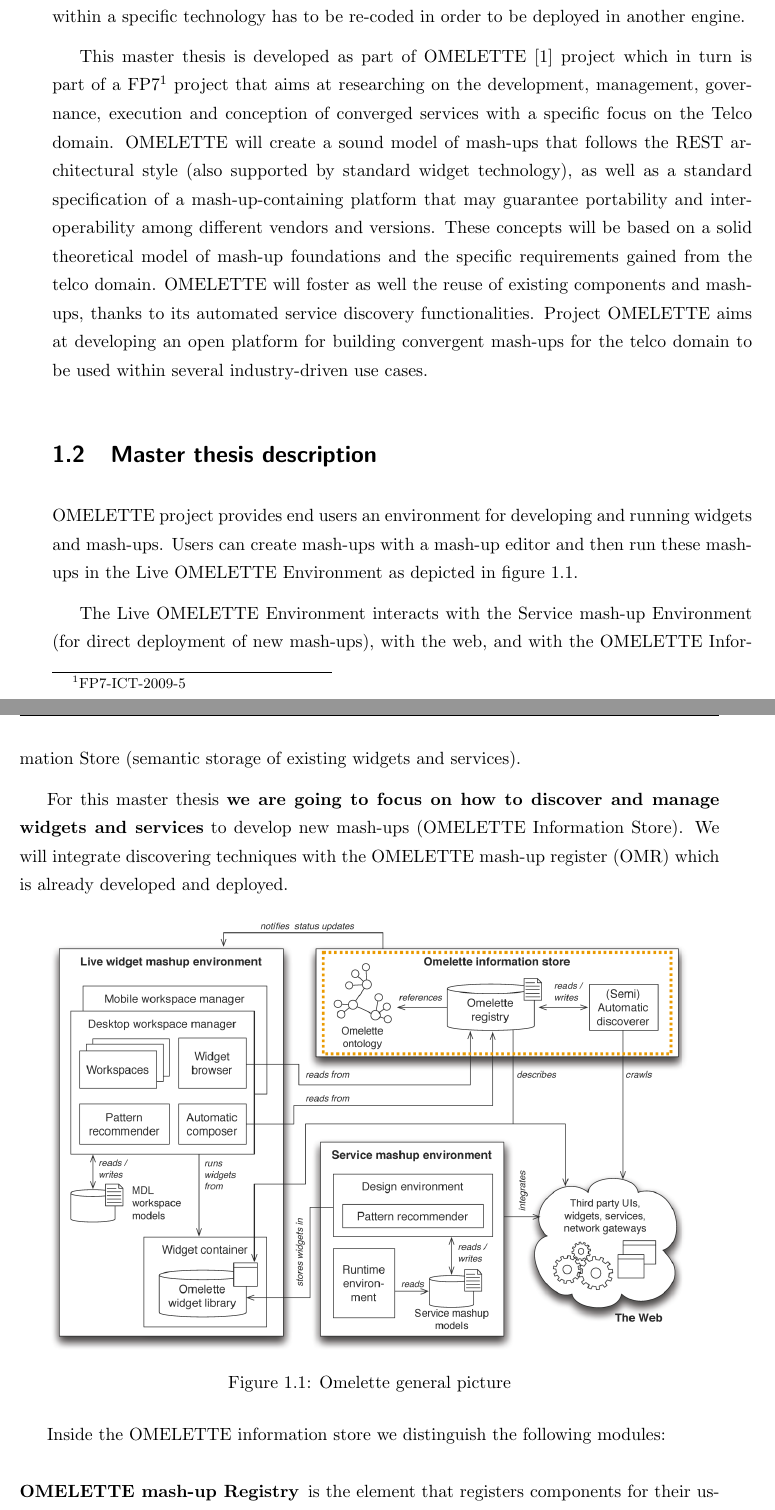
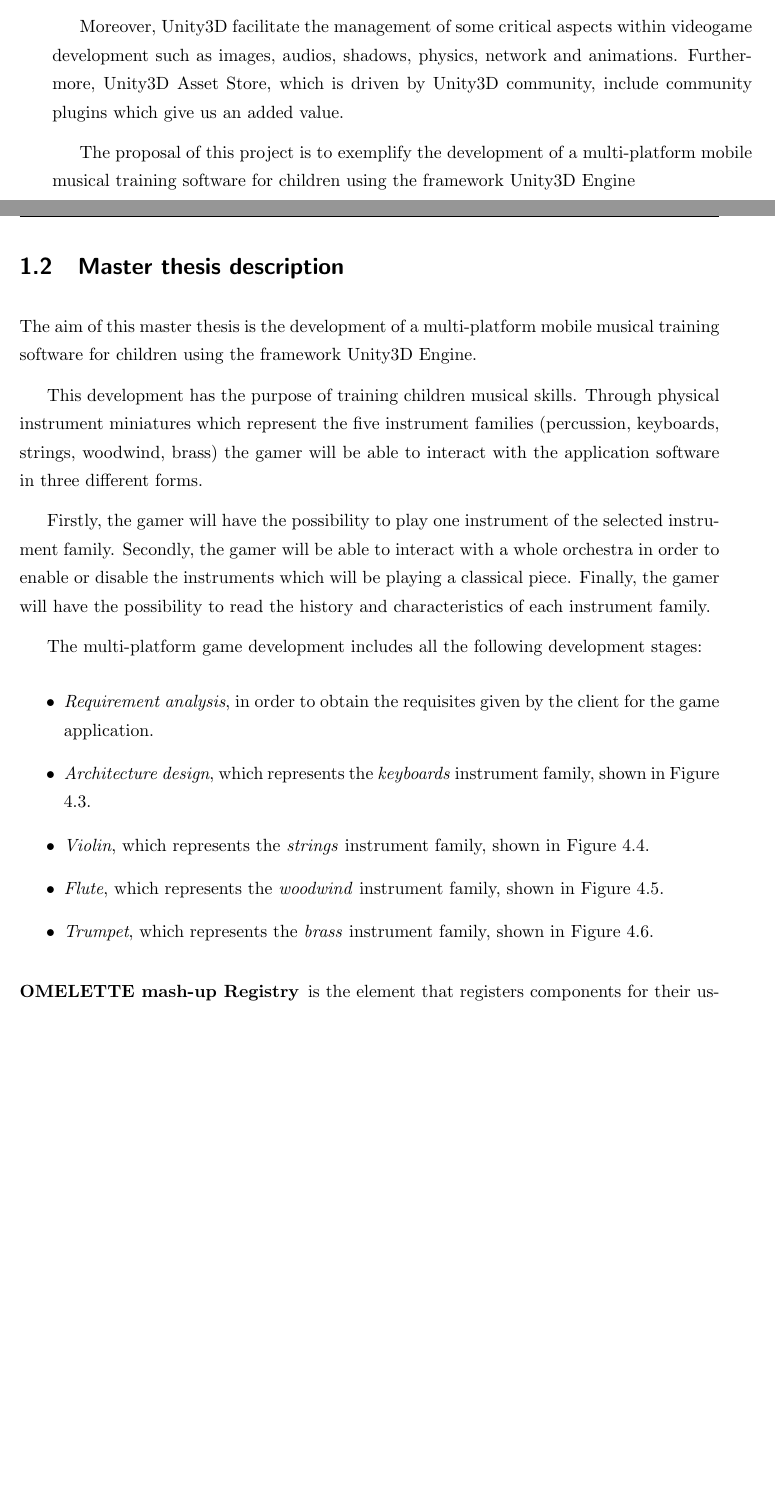
Before and after one commit to unai-ttxu/pfc-unai, a LaTeX thesis (proyecto_fin_carrera.tex, which reads 1-introduction.tex): two parts of pages 21 and 22 of 94, joined at a grey line, cut at the place of the change, the shorter picture padded with empty space. Compiled offline with pdfLaTeX.

Commit message:
Update introduction and enablig technologies chapters

```diff
--- a/1-introduction.tex
+++ b/1-introduction.tex
@@ -14,4 +14,3 @@
 
-Yet, the technologies underlying each of the different mash-up types are heterogeneous, which makes integration challenging. Also, mash-ups do not offer a universal composition model either, since mash-up development is not vendor independent. A mash-up developed within a specific technology has to be re-coded in order to be deployed in another engine.
+Although some of these new features, like an improved performance, have made mobile application development easier, the device market suffers a huge fragmentation which causes lots of problems when we have to deal with multi-platform mobile application developments. This phenomenon, fragmentation, occurs when some mobile users are running different operating systems or different versions of the same operating system (software fragmentation) or when some mobile users are using older devices with less powerful characteristics (hardware fragmentation).
 
-This master thesis is developed as part of OMELETTE~\cite{chudnovskyy2012end} project which in turn is part of a FP7\footnote{FP7-ICT-2009-5} project that aims at researching on the development, management, governance, execution and conception of converged services with a specific focus on the Telco domain. OMELETTE will create a sound model of mash-ups that follows the REST architectural style (also supported by standard widget technology), as well as a standard specification of a mash-up-containing platform that may guarantee portability and interoperability among different vendors and versions. These concepts will be based on a solid theoretical model of mash-up foundations and the specific requirements gained from the telco domain. OMELETTE will foster as well the reuse of existing components and mash-ups, thanks to its automated service discovery functionalities. Project OMELETTE aims at developing an open platform for building convergent mash-ups for the telco domain to be used within several industry-driven use cases.
@@ -18,20 +25,24 @@
+Moreover, Unity3D facilitate the management of some critical aspects within videogame development such as images, audios, shadows, physics, network and animations. Furthermore, Unity3D Asset Store, which is driven by Unity3D community, include community plugins which give us an added value.
+
+The proposal of this project is to exemplify the development of a multi-platform mobile musical training software for children using the framework Unity3D Engine
 
 \section{Master thesis description}
 
-OMELETTE project provides end users an environment for developing and running widgets and mash-ups.  Users can create mash-ups with a mash-up editor and then run these mash-ups in the Live OMELETTE Environment as depicted in figure \ref{fig:generalpicture}.
+The aim of this master thesis is the development of a multi-platform mobile musical training software for children using the framework Unity3D Engine.
 
-The Live OMELETTE Environment interacts with the Service mash-up Environment (for direct deployment of new mash-ups), with the web, and with the OMELETTE Information Store (semantic storage of existing widgets and services).
+This development has the purpose of training children musical skills. Through physical instrument miniatures which represent the five instrument families (percussion, keyboards, strings, woodwind, brass) the gamer will be able to interact with the application software in three different forms.
 
-For this master thesis \textbf{we are going to focus on how to discover and manage widgets and services} to develop new mash-ups (OMELETTE Information Store). We will integrate discovering techniques with the OMELETTE mash-up register (OMR) which is already developed and deployed.
+Firstly, the gamer will have the possibility to play one instrument of the selected instrument family. Secondly, the gamer will be able to interact with a whole orchestra in order to enable or disable the instruments which will be playing a classical piece. Finally, the gamer will have the possibility to read the history and characteristics of each instrument family.
 
-\begin{figure}[ht]
-	\centering
-	\includegraphics[width=400pt]{graphics/omelettegeneral.png}
-	\caption{Omelette general picture}
-	\label{fig:generalpicture}
-\end{figure}
+The multi-platform game development includes all the following development stages:
+\begin{itemize}
+\item \textit{Requirement analysis}, in order to obtain the requisites given by the client for the game application.
+\item \textit{Architecture design}, which represents the \textit{keyboards} instrument family, shown in Figure \ref{fig:keyboardspiece}.
+\item \textit{Violin}, which represents the \textit{strings} instrument family, shown in Figure \ref{fig:stringspiece}.
+\item \textit{Flute}, which represents the \textit{woodwind} instrument family, shown in Figure \ref{fig:woodwindpiece}.
+\item \textit{Trumpet}, which represents the \textit{brass} instrument family, shown in Figure \ref{fig:brasspiece}.
+\end{itemize}
 
-Inside the OMELETTE information store we distinguish the following modules:
 
 \begin{description}
 
```
Also changed, not shown: 2-enablingtechnologies.tex (+3 -2 lines), 1-introduction.tex (12 more changed lines).
